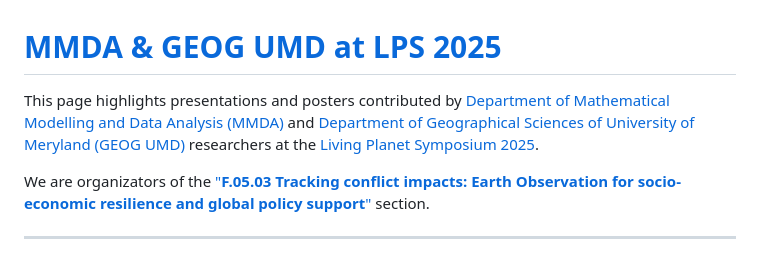
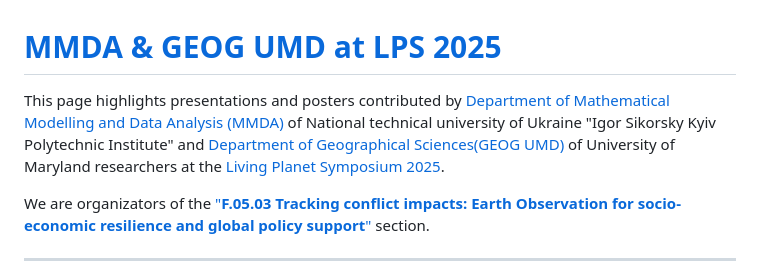
Before and after one commit to IPT-MMDA/Living_Planet_Symposium_2025, a Markdown page: README.md, the part around the change. Rendered like a GitHub page.

```diff
--- a/README.md
+++ b/README.md
@@ -1,6 +1,6 @@
 # [MMDA & GEOG UMD at LPS 2025](https://ipt-mmda.github.io/Living_Planet_Symposium_2025/)
 
-This page highlights presentations and posters contributed by [Department of Mathematical Modelling and Data Analysis (MMDA)](https://mmda.ipt.kpi.ua/) and [Department of Geographical Sciences of University of Meryland (GEOG UMD)](https://geog.umd.edu/) researchers at the [Living Planet Symposium 2025](https://lps25.esa.int/).
+This page highlights presentations and posters contributed by [Department of Mathematical Modelling and Data Analysis (MMDA)](https://mmda.ipt.kpi.ua/) of National technical university of Ukraine "Igor Sikorsky Kyiv Polytechnic Institute" and [Department of Geographical Sciences(GEOG UMD)](https://geog.umd.edu/) of University of Maryland researchers at the [Living Planet Symposium 2025](https://lps25.esa.int/).
 
 We are organizators of the ["**F.05.03 Tracking conflict impacts: Earth Observation for socio-economic resilience and global policy support**"](https://lps25.esa.int/programme/programme-session/?id=23447350-6132-40FF-9020-FAC1500C728A) section.
 
```
